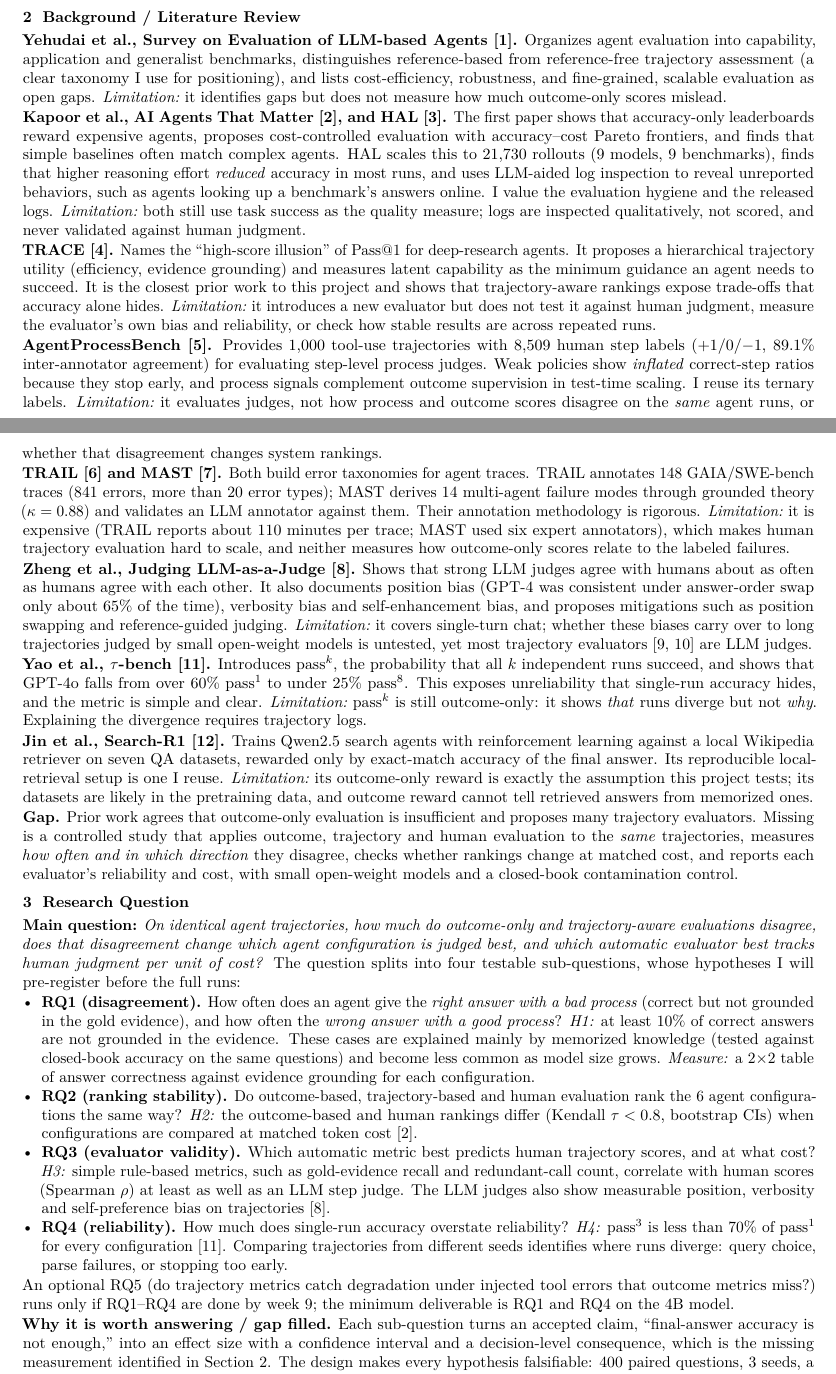
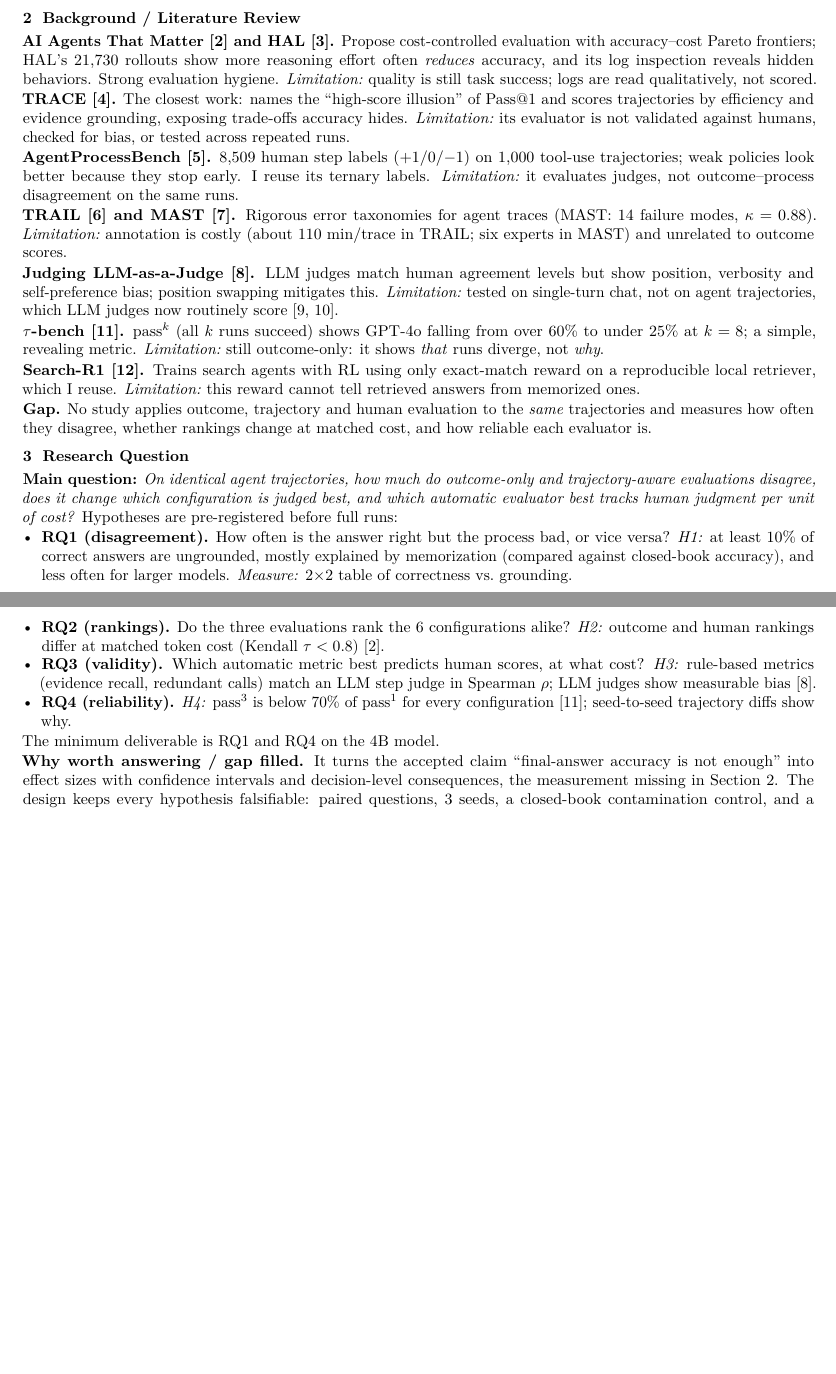
Before and after one commit to lywusa/agent-eval, a LaTeX document (proposal/proposal.tex): two parts of pages 1 and 2 of 3, joined at a grey line, cut so that both start at the same text, the shorter picture padded with empty space. Compiled offline with pdfLaTeX.

Commit message:
Shorten proposal: literature review by half, introduction and research question by a third
Co-authored-by: papapizzachess <papapizzachess@users.noreply.github.com>

```diff
--- a/proposal/proposal.tex
+++ b/proposal/proposal.tex
@@ -37 +37,2 @@ CS 6180 Foundations of Generative AI (Fall 2026) --- Project Proposal\\[2pt]
 
+\textbf{Impact.} \emph{Scientific:} measured disagreement rates with confidence intervals. \emph{Practical:} which cheap signal best predicts human judgment per unit of compute. \emph{Community:} public trajectories, judge outputs and human labels.
@@ -39,36 +39,34 @@ CS 6180 Foundations of Generative AI (Fall 2026) --- Project Proposal\\[2pt]
 
 \section{Background / Literature Review}
 
-\textbf{Yehudai et al., Survey on Evaluation of LLM-based Agents~\cite{yehudai2025survey}.} Organizes agent evaluation into capability, application and generalist benchmarks, distinguishes reference-based from reference-free trajectory assessment (a clear taxonomy I use for positioning), and lists cost-efficiency, robustness, and fine-grained, scalable evaluation as open gaps. \limn it identifies gaps but does not measure how much outcome-only scores mislead.
+\textbf{AI Agents That Matter~\cite{kapoor2024agents} and HAL~\cite{kapoor2025hal}.} Propose cost-controlled evaluation with accuracy--cost Pareto frontiers; HAL's 21,730 rollouts show more reasoning effort often \emph{reduces} accuracy, and its log inspection reveals hidden behaviors. Strong evaluation hygiene. \limn quality is still task success; logs are read qualitatively, not scored.
 
-\textbf{Kapoor et al., AI Agents That Matter~\cite{kapoor2024agents}, and HAL~\cite{kapoor2025hal}.} The first paper shows that accuracy-only leaderboards reward expensive agents, proposes cost-controlled evaluation with accuracy--cost Pareto frontiers, and finds that simple baselines often match complex agents. HAL scales this to 21,730 rollouts (9 models, 9 benchmarks), finds that higher reasoning effort \emph{reduced} accuracy in most runs, and uses LLM-aided log inspection to reveal unreported behaviors, such as agents looking up a benchmark's answers online. I value the evaluation hygiene and the released logs. \limn both still use task success as the quality measure; logs are inspected qualitatively, not scored, and never validated against human judgment.
+\textbf{TRACE~\cite{chen2026trace}.} The closest work: names the ``high-score illusion'' of Pass@1 and scores trajectories by efficiency and evidence grounding, exposing trade-offs accuracy hides. \limn its evaluator is not validated against humans, checked for bias, or tested across repeated runs.
 
-\textbf{TRACE~\cite{chen2026trace}.} Names the ``high-score illusion'' of Pass@1 for deep-research agents. It proposes a hierarchical trajectory utility (efficiency, evidence grounding) and measures latent capability as the minimum guidance an agent needs to succeed. It is the closest prior work to this project and shows that trajectory-aware rankings expose trade-offs that accuracy alone hides. \limn it introduces a new evaluator but does not test it against human judgment, measure the evaluator's own bias and reliability, or check how stable results are across repeated runs.
+\textbf{AgentProcessBench~\cite{fan2026agentprocessbench}.} 8,509 human step labels (+1/0/$-$1) on 1,000 tool-use trajectories; weak policies look better because they stop early. I reuse its ternary labels. \limn it evaluates judges, not outcome--process disagreement on the same runs.
 
-\textbf{AgentProcessBench~\cite{fan2026agentprocessbench}.} Provides 1,000 tool-use trajectories with 8,509 human step labels (+1/0/$-$1, 89.1\% inter-annotator agreement) for evaluating step-level process judges. Weak policies show \emph{inflated} correct-step ratios because they stop early, and process signals complement outcome supervision in test-time scaling. I reuse its ternary labels. \limn it evaluates judges, not how process and outcome scores disagree on the \emph{same} agent runs, or whether that disagreement changes system rankings.
+\textbf{TRAIL~\cite{deshpande2025trail} and MAST~\cite{cemri2025mast}.} Rigorous error taxonomies for agent traces (MAST: 14 failure modes, $\kappa=0.88$). \limn annotation is costly (about 110 min/trace in TRAIL; six experts in MAST) and unrelated to outcome scores.
 
-\textbf{TRAIL~\cite{deshpande2025trail} and MAST~\cite{cemri2025mast}.} Both build error taxonomies for agent traces. TRAIL annotates 148 GAIA/SWE-bench traces (841 errors, more than 20 error types); MAST derives 14 multi-agent failure modes through grounded theory ($\kappa=0.88$) and validates an LLM annotator against them. Their annotation methodology is rigorous. \limn it is expensive (TRAIL reports about 110 minutes per trace; MAST used six expert annotators), which makes human trajectory evaluation hard to scale, and neither measures how outcome-only scores relate to the labeled failures.
+\textbf{Judging LLM-as-a-Judge~\cite{zheng2023judging}.} LLM judges match human agreement levels but show position, verbosity and self-preference bias; position swapping mitigates this. \limn tested on single-turn chat, not on agent trajectories, which LLM judges now routinely score~\cite{zhuge2024agentjudge,lu2025agentrewardbench}.
 
-\textbf{Zheng et al., Judging LLM-as-a-Judge~\cite{zheng2023judging}.} Shows that strong LLM judges agree with humans about as often as humans agree with each other. It also documents position bias (GPT-4 was consistent under answer-order swap only about 65\% of the time), verbosity bias and self-enhancement bias, and proposes mitigations such as position swapping and reference-guided judging. \limn it covers single-turn chat; whether these biases carry over to long trajectories judged by small open-weight models is untested, yet most trajectory evaluators~\cite{zhuge2024agentjudge,lu2025agentrewardbench} are LLM judges.
+\textbf{$\tau$-bench~\cite{yao2024taubench}.} pass$^k$ (all $k$ runs succeed) shows GPT-4o falling from over 60\% to under 25\% at $k=8$; a simple, revealing metric. \limn still outcome-only: it shows \emph{that} runs diverge, not \emph{why}.
 
-\textbf{Yao et al., $\tau$-bench~\cite{yao2024taubench}.} Introduces pass$^k$, the probability that all $k$ independent runs succeed, and shows that GPT-4o falls from over 60\% pass$^1$ to under 25\% pass$^8$. This exposes unreliability that single-run accuracy hides, and the metric is simple and clear. \limn pass$^k$ is still outcome-only: it shows \emph{that} runs diverge but not \emph{why}. Explaining the divergence requires trajectory logs.
+\textbf{Search-R1~\cite{jin2025searchr1}.} Trains search agents with RL using only exact-match reward on a reproducible local retriever, which I reuse. \limn this reward cannot tell retrieved answers from memorized ones.
 
-\textbf{Jin et al., Search-R1~\cite{jin2025searchr1}.} Trains Qwen2.5 search agents with reinforcement learning against a local Wikipedia retriever on seven QA datasets, rewarded only by exact-match accuracy of the final answer. Its reproducible local-retrieval setup is one I reuse. \limn its outcome-only reward is exactly the assumption this project tests; its datasets are likely in the pretraining data, and outcome reward cannot tell retrieved answers from memorized ones.
-
-\textbf{Gap.} Prior work agrees that outcome-only evaluation is insufficient and proposes many trajectory evaluators. Missing is a controlled study that applies outcome, trajectory and human evaluation to the \emph{same} trajectories, measures \emph{how often and in which direction} they disagree, checks whether rankings change at matched cost, and reports each evaluator's reliability and cost, with small open-weight models and a closed-book contamination control.
+\textbf{Gap.} No study applies outcome, trajectory and human evaluation to the \emph{same} trajectories and measures how often they disagree, whether rankings change at matched cost, and how reliable each evaluator is.
 
 \section{Research Question}
 
-\textbf{Main question:} \emph{On identical agent trajectories, how much do outcome-only and trajectory-aware evaluations disagree, does that disagreement change which agent configuration is judged best, and which automatic evaluator best tracks human judgment per unit of cost?} The question splits into four testable sub-questions, whose hypotheses I will pre-register before the full runs:
+\textbf{Main question:} \emph{On identical agent trajectories, how much do outcome-only and trajectory-aware evaluations disagree, does it change which configuration is judged best, and which automatic evaluator best tracks human judgment per unit of cost?} Hypotheses are pre-registered before full runs:
 \begin{itemize}
-  \item \textbf{RQ1 (disagreement).} How often does an agent give the \emph{right answer with a bad process} (correct but not grounded in the gold evidence), and how often the \emph{wrong answer with a good process}? \emph{H1:} at least 10\% of correct answers are not grounded in the evidence. These cases are explained mainly by memorized knowledge (tested against closed-book accuracy on the same questions) and become less common as model size grows. \emph{Measure:} a 2$\times$2 table of answer correctness against evidence grounding for each configuration.
-  \item \textbf{RQ2 (ranking stability).} Do outcome-based, trajectory-based and human evaluation rank the 6 agent configurations the same way? \emph{H2:} the outcome-based and human rankings differ (Kendall $\tau<0.8$, bootstrap CIs) when configurations are compared at matched token cost~\cite{kapoor2024agents}.
-  \item \textbf{RQ3 (evaluator validity).} Which automatic metric best predicts human trajectory scores, and at what cost? \emph{H3:} simple rule-based metrics, such as gold-evidence recall and redundant-call count, correlate with human scores (Spearman $\rho$) at least as well as an LLM step judge. The LLM judges also show measurable position, verbosity and self-preference bias on trajectories~\cite{zheng2023judging}.
-  \item \textbf{RQ4 (reliability).} How much does single-run accuracy overstate reliability? \emph{H4:} pass$^3$ is less than 70\% of pass$^1$ for every configuration~\cite{yao2024taubench}. Comparing trajectories from different seeds identifies where runs diverge: query choice, parse failures, or stopping too early.
+  \item \textbf{RQ1 (disagreement).} How often is the answer right but the process bad, or vice versa? \emph{H1:} at least 10\% of correct answers are ungrounded, mostly explained by memorization (compared against closed-book accuracy), and less often for larger models. \emph{Measure:} 2$\times$2 table of correctness vs.\ grounding.
+  \item \textbf{RQ2 (rankings).} Do the three evaluations rank the 6 configurations alike? \emph{H2:} outcome and human rankings differ at matched token cost (Kendall $\tau<0.8$)~\cite{kapoor2024agents}.
+  \item \textbf{RQ3 (validity).} Which automatic metric best predicts human scores, at what cost? \emph{H3:} rule-based metrics (evidence recall, redundant calls) match an LLM step judge in Spearman $\rho$; LLM judges show measurable bias~\cite{zheng2023judging}.
+  \item \textbf{RQ4 (reliability).} \emph{H4:} pass$^3$ is below 70\% of pass$^1$ for every configuration~\cite{yao2024taubench}; seed-to-seed trajectory diffs show why.
 \end{itemize}
-An optional RQ5 (do trajectory metrics catch degradation under injected tool errors that outcome metrics miss?) runs only if RQ1--RQ4 are done by week~9; the minimum deliverable is RQ1 and RQ4 on the 4B model.
+The minimum deliverable is RQ1 and RQ4 on the 4B model.
 
-\textbf{Why it is worth answering / gap filled.} Each sub-question turns an accepted claim, ``final-answer accuracy is not enough,'' into an effect size with a confidence interval and a decision-level consequence, which is the missing measurement identified in Section~2. The design makes every hypothesis falsifiable: 400 paired questions, 3 seeds, a closed-book contamination control, separate tagging of parse failures and reasoning failures, and a human baseline with reported reliability (script-enforced blinding, intra-rater re-test on 30 trajectories, external second rater on 40 for Cohen's $\kappa$). Hypotheses that turn out wrong will be reported as wrong. \textbf{Who benefits:} benchmark designers deciding whether to report process metrics; practitioners picking models from leaderboards; researchers training agents with outcome-only rewards~\cite{jin2025searchr1}; and builders of LLM judges, who get a cost--validity comparison.
+\textbf{Why worth answering / gap filled.} It turns the accepted claim ``final-answer accuracy is not enough'' into effect sizes with confidence intervals and decision-level consequences, the measurement missing in Section~2. The design keeps every hypothesis falsifiable: paired questions, 3 seeds, a closed-book contamination control, and a human baseline with measured reliability (intra-rater re-test, external second rater for Cohen's $\kappa$). \textbf{Who benefits:} benchmark designers, practitioners choosing models from leaderboards, researchers training agents with outcome rewards, and builders of LLM judges.
 
 \clearpage
 \renewcommand{\refname}{\normalsize References}
```
Also changed, not shown: proposal/proposal.pdf, proposal/proposal.tex (9 more changed lines).
